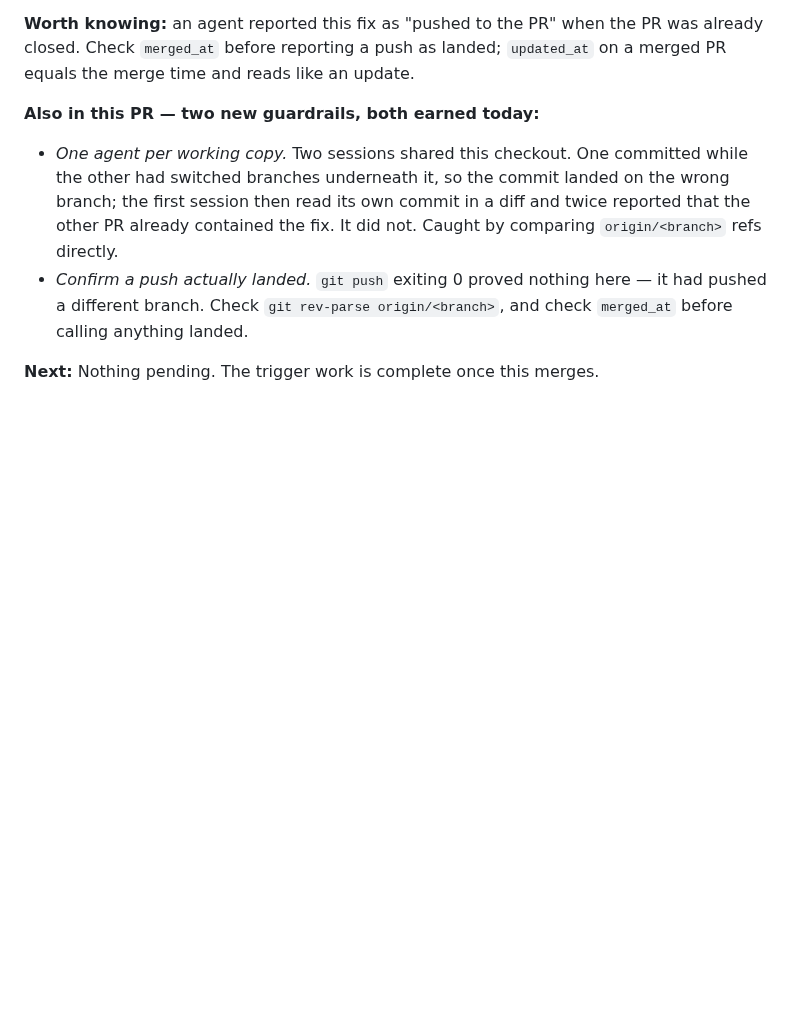
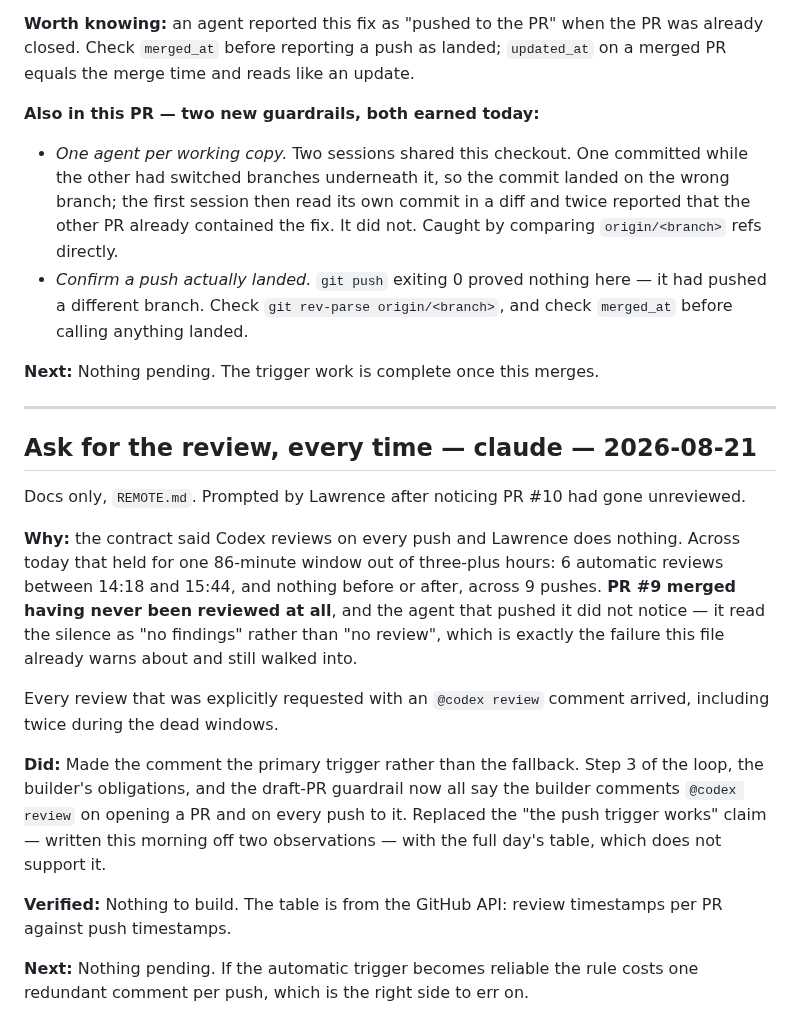
Before and after one commit to suckatlife/the-land, a Markdown page: HANDOFF.md, the part around the change. Rendered like a GitHub page; blank space fills up the shorter version.

```diff
--- a/HANDOFF.md
+++ b/HANDOFF.md
@@ -814,3 +814,33 @@ PR was already closed. Check `merged_at` before reporting a push as landed;
   check `merged_at` before calling anything landed.
 
 **Next:** Nothing pending. The trigger work is complete once this merges.
+
+---
+
+## Ask for the review, every time — claude — 2026-08-21
+
+Docs only, `REMOTE.md`. Prompted by Lawrence after noticing PR #10 had gone
+unreviewed.
+
+**Why:** the contract said Codex reviews on every push and Lawrence does
+nothing. Across today that held for one 86-minute window out of three-plus
+hours: 6 automatic reviews between 14:18 and 15:44, and nothing before or
+after, across 9 pushes. **PR #9 merged having never been reviewed at all**,
+and the agent that pushed it did not notice — it read the silence as "no
+findings" rather than "no review", which is exactly the failure this file
+already warns about and still walked into.
+
+Every review that was explicitly requested with an `@codex review` comment
+arrived, including twice during the dead windows.
+
+**Did:** Made the comment the primary trigger rather than the fallback. Step 3
+of the loop, the builder's obligations, and the draft-PR guardrail now all say
+the builder comments `@codex review` on opening a PR and on every push to it.
+Replaced the "the push trigger works" claim — written this morning off two
+observations — with the full day's table, which does not support it.
+
+**Verified:** Nothing to build. The table is from the GitHub API: review
+timestamps per PR against push timestamps.
+
+**Next:** Nothing pending. If the automatic trigger becomes reliable the rule
+costs one redundant comment per push, which is the right side to err on.
```
Also changed, not shown: REMOTE.md (+33 -18 lines).
